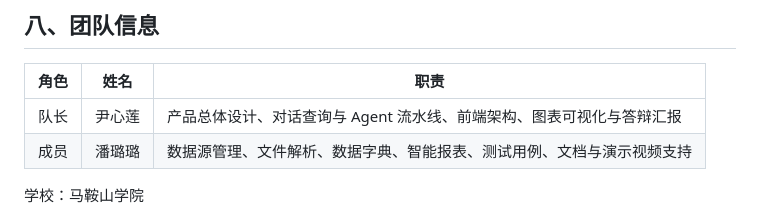
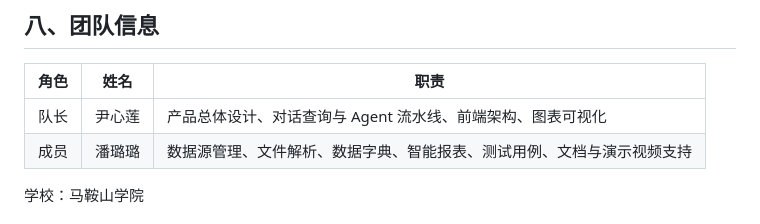
Before and after one commit to lotus122/DataBrain, a Markdown page: README.md, the part around the change. Rendered like a GitHub page.

Commit message:
docs: 精简团队分工表述

```diff
--- a/README.md
+++ b/README.md
@@ -110,7 +110,7 @@ cp js/config.example.js js/config.js
 
 | 角色 | 姓名 | 职责 |
 |---|---|---|
-| 队长 | 尹心莲 | 产品总体设计、对话查询与 Agent 流水线、前端架构、图表可视化与答辩汇报 |
+| 队长 | 尹心莲 | 产品总体设计、对话查询与 Agent 流水线、前端架构、图表可视化 |
 | 成员 | 潘璐璐 | 数据源管理、文件解析、数据字典、智能报表、测试用例、文档与演示视频支持 |
 
 学校：马鞍山学院
```
